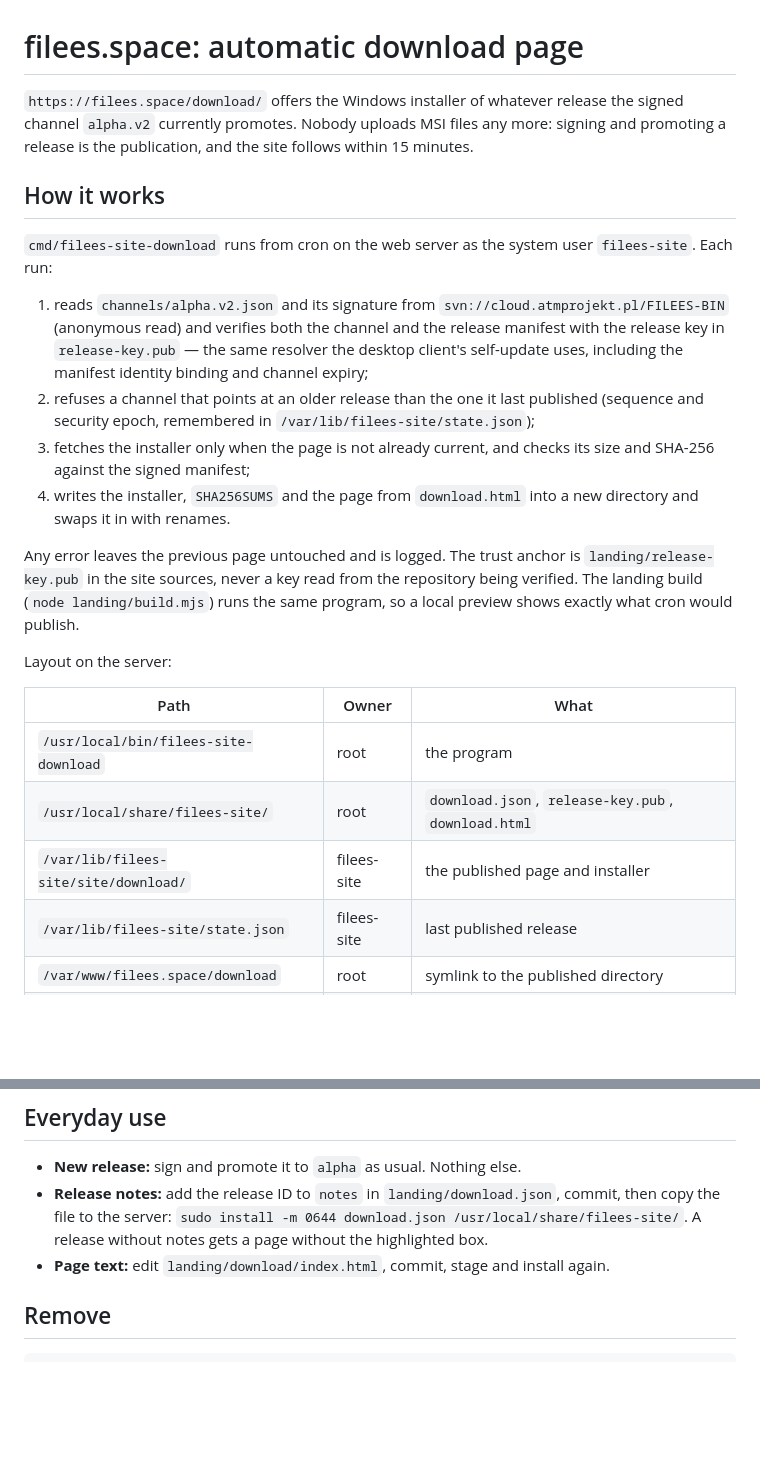
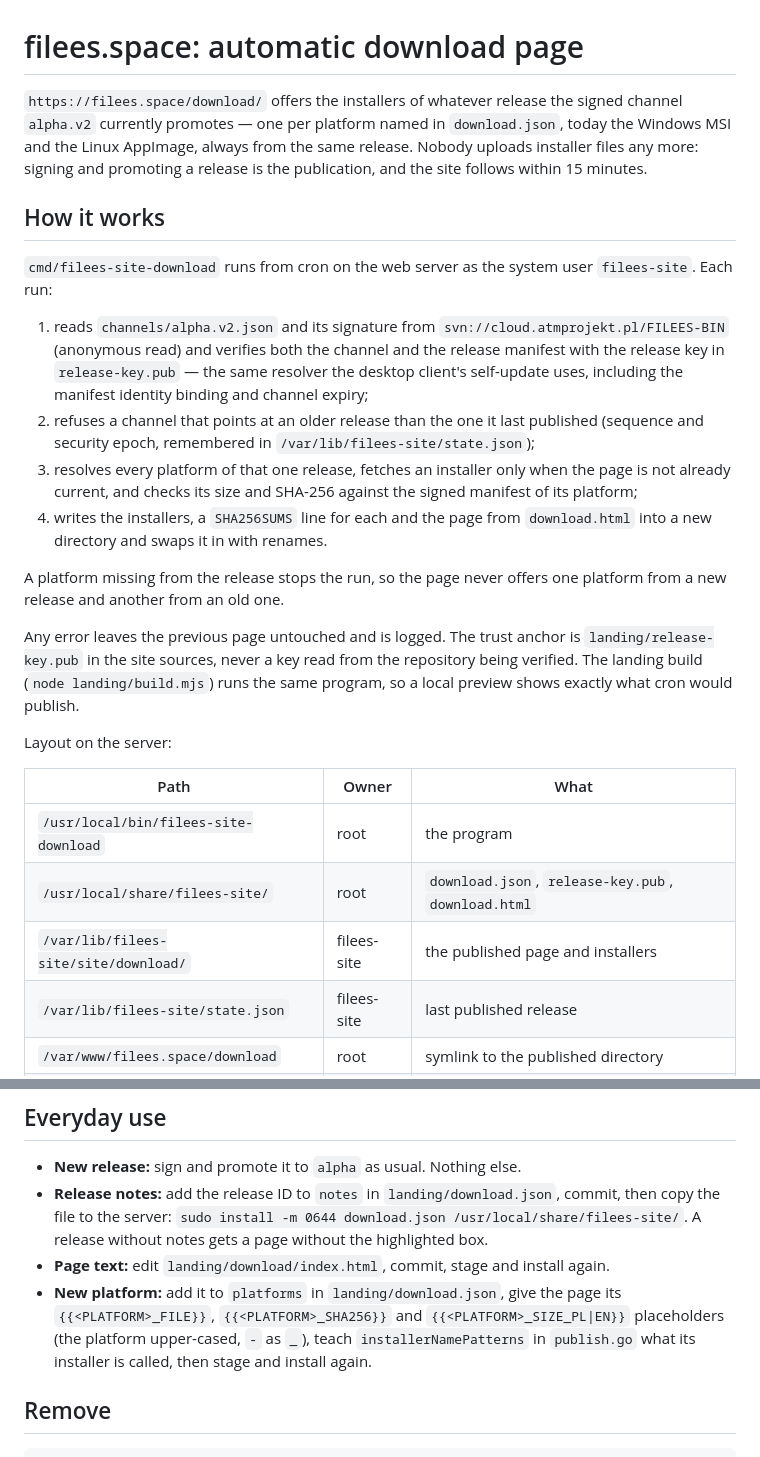
Before and after one commit to Zaytzew/FileES, a Markdown page: packaging/site/README.md, 2 parts joined by grey strips. GitHub-like rendering; blank space fills up the shorter version.

Commit message:
Sync SVN r1356
packaging/site/README.md

git-svn-id: svn://cloud.atmprojekt.pl/SYNCSHARE@1356 cbaec37a-768d-fe46-bd9d-fe81d328dd58

```diff
--- a/packaging/site/README.md
+++ b/packaging/site/README.md
@@ -1,9 +1,10 @@
 # filees.space: automatic download page
 
-`https://filees.space/download/` offers the Windows installer of whatever
-release the signed channel `alpha.v2` currently promotes. Nobody uploads MSI
-files any more: signing and promoting a release is the publication, and the
-site follows within 15 minutes.
+`https://filees.space/download/` offers the installers of whatever release the
+signed channel `alpha.v2` currently promotes — one per platform named in
+`download.json`, today the Windows MSI and the Linux AppImage, always from the
+same release. Nobody uploads installer files any more: signing and promoting a
+release is the publication, and the site follows within 15 minutes.
 
 ## How it works
 
@@ -18,10 +19,14 @@ site follows within 15 minutes.
 2. refuses a channel that points at an older release than the one it last
    published (sequence and security epoch, remembered in
    `/var/lib/filees-site/state.json`);
-3. fetches the installer only when the page is not already current, and checks
-   its size and SHA-256 against the signed manifest;
-4. writes the installer, `SHA256SUMS` and the page from `download.html` into a
-   new directory and swaps it in with renames.
+3. resolves every platform of that one release, fetches an installer only when
+   the page is not already current, and checks its size and SHA-256 against the
+   signed manifest of its platform;
+4. writes the installers, a `SHA256SUMS` line for each and the page from
+   `download.html` into a new directory and swaps it in with renames.
+
+A platform missing from the release stops the run, so the page never offers one
+platform from a new release and another from an old one.
 
 Any error leaves the previous page untouched and is logged. The trust anchor is
 `landing/release-key.pub` in the site sources, never a key read from the
@@ -34,7 +39,7 @@ Layout on the server:
 |---|---|---|
 | `/usr/local/bin/filees-site-download` | root | the program |
 | `/usr/local/share/filees-site/` | root | `download.json`, `release-key.pub`, `download.html` |
-| `/var/lib/filees-site/site/download/` | filees-site | the published page and installer |
+| `/var/lib/filees-site/site/download/` | filees-site | the published page and installers |
 | `/var/lib/filees-site/state.json` | filees-site | last published release |
 | `/var/www/filees.space/download` | root | symlink to the published directory |
 | `/etc/cron.d/filees-site-download` | root | every 15 minutes, `flock`-guarded |
@@ -74,6 +79,11 @@ Nginx follows symlinks unless `disable_symlinks` is set for the site.
   without notes gets a page without the highlighted box.
 - **Page text:** edit `landing/download/index.html`, commit, stage and install
   again.
+- **New platform:** add it to `platforms` in `landing/download.json`, give the
+  page its `{{<PLATFORM>_FILE}}`, `{{<PLATFORM>_SHA256}}` and
+  `{{<PLATFORM>_SIZE_PL|EN}}` placeholders (the platform upper-cased, `-` as
+  `_`), teach `installerNamePatterns` in `publish.go` what its installer is
+  called, then stage and install again.
 
 ## Remove
 
```
